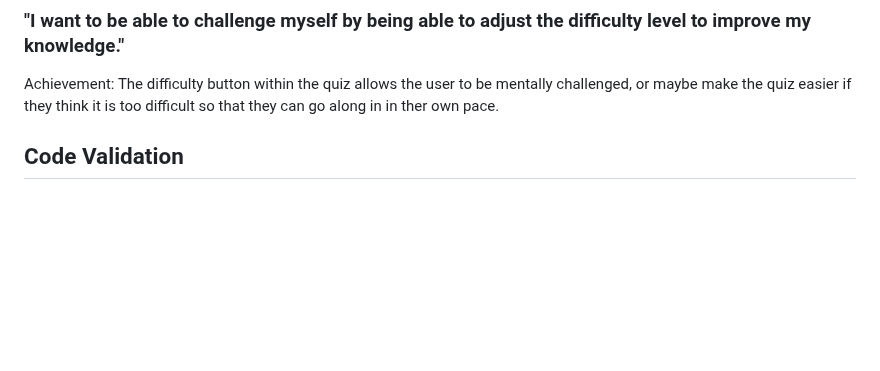
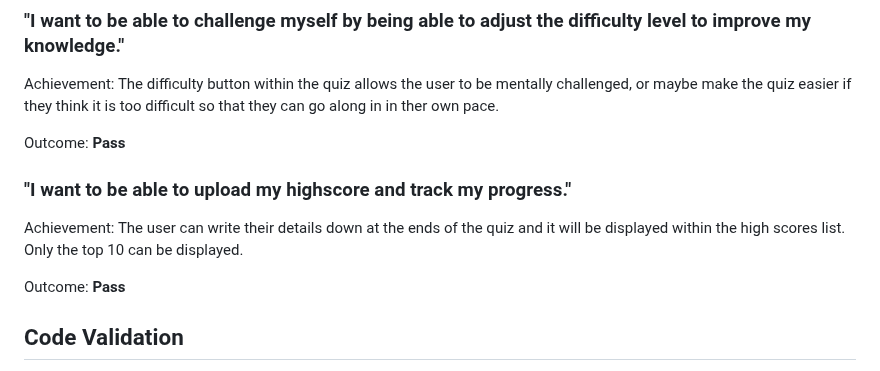
Before and after one commit to tomes2000/Maths-Master-CI, a Markdown page: testing.md, the part around the change. Rendered like a GitHub page; blank space fills up the shorter version.

Commit message:
added returning visitors high score goal

```diff
--- a/testing.md
+++ b/testing.md
@@ -33,6 +33,14 @@ Returning visitors
 ### "I want to be able to challenge myself by being able to adjust the difficulty level to improve my knowledge."
 
 Achievement: The difficulty button within the quiz allows the user to be mentally challenged, or maybe make the quiz easier if they think it is too difficult so that they can go along in in ther own pace.
+
+Outcome: **Pass**
+
+### "I want to be able to upload my highscore and track my progress."
+
+Achievement: The user can write their details down at the ends of the quiz and it will be displayed within the high scores list. Only the top 10 can be displayed.
+
+Outcome: **Pass**
 
 ## Code Validation
 
```
